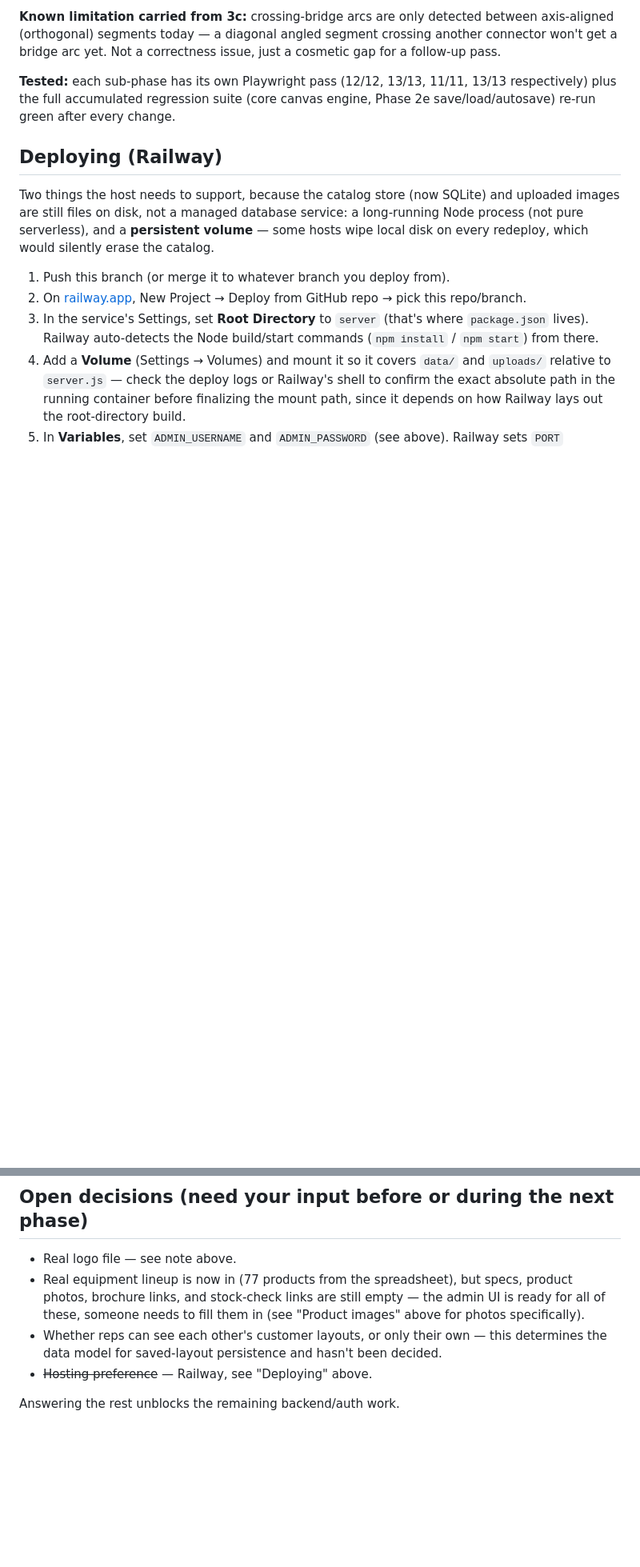
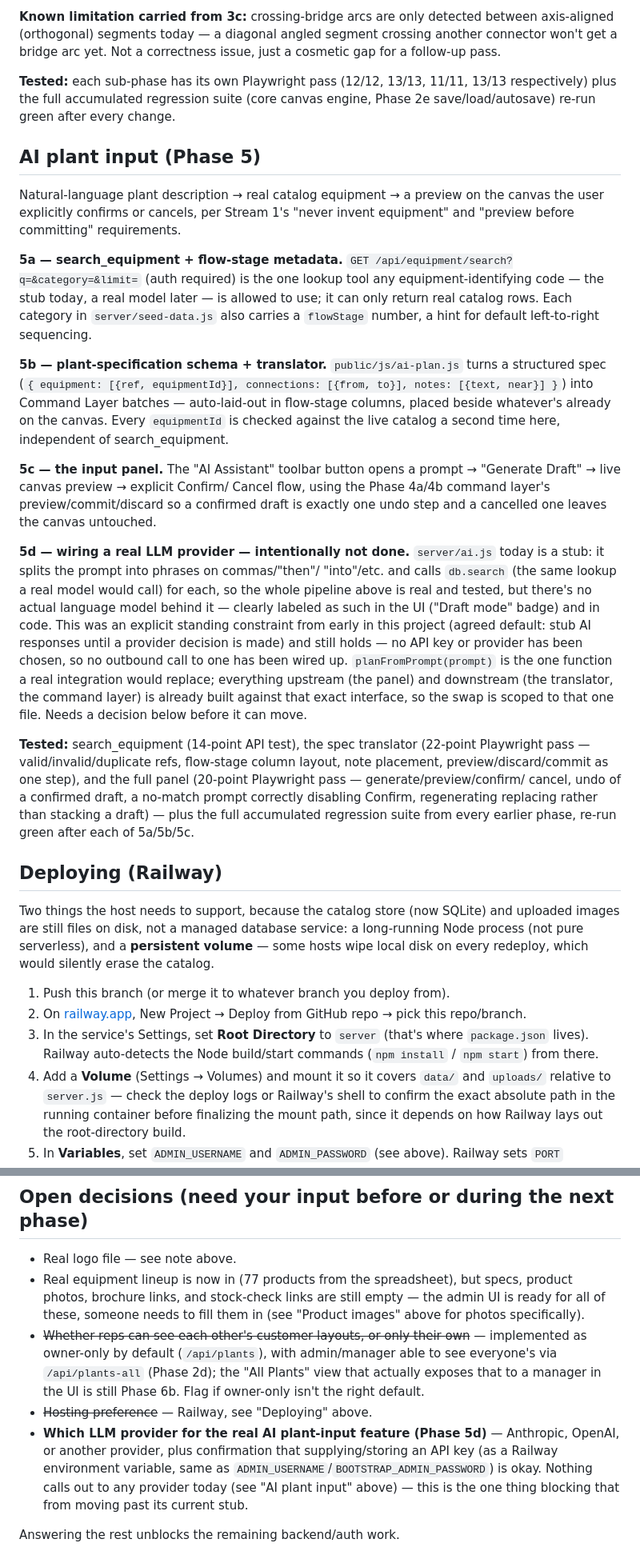
Before and after one commit to danielopsmarketing-hue/PLANT-BUILDER, a Markdown page: README.md, 2 parts joined by grey strips. Shown at 80% size. Rendered like a GitHub page; blank space fills up the shorter version.

Commit message:
Document Phase 5 (AI plant input) and the LLM provider open decision
Adds an "AI plant input" README section covering 5a-5d, and moves the
LLM provider choice into Open Decisions -- the one thing blocking
Phase 5d from moving past its current, deliberately stubbed planner.
Also resolves the stale "can reps see each other's layouts" entry,
which Phase 2d already answered (owner-only by default).

```diff
--- a/README.md
+++ b/README.md
@@ -507,6 +507,55 @@ Not a correctness issue, just a cosmetic gap for a follow-up pass.
 (core canvas engine, Phase 2e save/load/autosave) re-run green after
 every change.
 
+## AI plant input (Phase 5)
+
+Natural-language plant description → real catalog equipment → a preview
+on the canvas the user explicitly confirms or cancels, per Stream 1's
+"never invent equipment" and "preview before committing" requirements.
+
+**5a — search_equipment + flow-stage metadata.** `GET
+/api/equipment/search?q=&category=&limit=` (auth required) is the one
+lookup tool any equipment-identifying code — the stub today, a real
+model later — is allowed to use; it can only return real catalog rows.
+Each category in `server/seed-data.js` also carries a `flowStage`
+number, a hint for default left-to-right sequencing.
+
+**5b — plant-specification schema + translator.** `public/js/ai-plan.js`
+turns a structured spec (`{ equipment: [{ref, equipmentId}], connections:
+[{from, to}], notes: [{text, near}] }`) into Command Layer batches —
+auto-laid-out in flow-stage columns, placed beside whatever's already on
+the canvas. Every `equipmentId` is checked against the live catalog a
+second time here, independent of search_equipment.
+
+**5c — the input panel.** The "AI Assistant" toolbar button opens a
+prompt → "Generate Draft" → live canvas preview → explicit Confirm/
+Cancel flow, using the Phase 4a/4b command layer's preview/commit/discard
+so a confirmed draft is exactly one undo step and a cancelled one leaves
+the canvas untouched.
+
+**5d — wiring a real LLM provider — intentionally not done.** `server/ai.js`
+today is a stub: it splits the prompt into phrases on commas/"then"/
+"into"/etc. and calls `db.search` (the same lookup a real model would
+call) for each, so the whole pipeline above is real and tested, but
+there's no actual language model behind it — clearly labeled as such in
+the UI ("Draft mode" badge) and in code. This was an explicit standing
+constraint from early in this project (agreed default: stub AI responses
+until a provider decision is made) and still holds — no API key or
+provider has been chosen, so no outbound call to one has been wired up.
+`planFromPrompt(prompt)` is the one function a real integration would
+replace; everything upstream (the panel) and downstream (the translator,
+the command layer) is already built against that exact interface, so the
+swap is scoped to that one file. Needs a decision below before it can move.
+
+**Tested:** search_equipment (14-point API test), the spec translator
+(22-point Playwright pass — valid/invalid/duplicate refs, flow-stage
+column layout, note placement, preview/discard/commit as one step), and
+the full panel (20-point Playwright pass — generate/preview/confirm/
+cancel, undo of a confirmed draft, a no-match prompt correctly disabling
+Confirm, regenerating replacing rather than stacking a draft) — plus the
+full accumulated regression suite from every earlier phase, re-run green
+after each of 5a/5b/5c.
+
 ## Deploying (Railway)
 
 Two things the host needs to support, because the catalog store (now
@@ -562,9 +611,17 @@ near-term backend pieces:
   specs, product photos, brochure links, and stock-check links are still
   empty — the admin UI is ready for all of these, someone needs to fill
   them in (see "Product images" above for photos specifically).
-- Whether reps can see each other's customer layouts, or only their own —
-  this determines the data model for saved-layout persistence and hasn't
-  been decided.
+- ~~Whether reps can see each other's customer layouts, or only their
+  own~~ — implemented as owner-only by default (`/api/plants`), with
+  admin/manager able to see everyone's via `/api/plants-all` (Phase 2d);
+  the "All Plants" view that actually exposes that to a manager in the UI
+  is still Phase 6b. Flag if owner-only isn't the right default.
 - ~~Hosting preference~~ — Railway, see "Deploying" above.
+- **Which LLM provider for the real AI plant-input feature (Phase 5d)** —
+  Anthropic, OpenAI, or another provider, plus confirmation that
+  supplying/storing an API key (as a Railway environment variable, same
+  as `ADMIN_USERNAME`/`BOOTSTRAP_ADMIN_PASSWORD`) is okay. Nothing calls
+  out to any provider today (see "AI plant input" above) — this is the
+  one thing blocking that from moving past its current stub.
 
 Answering the rest unblocks the remaining backend/auth work.
```
